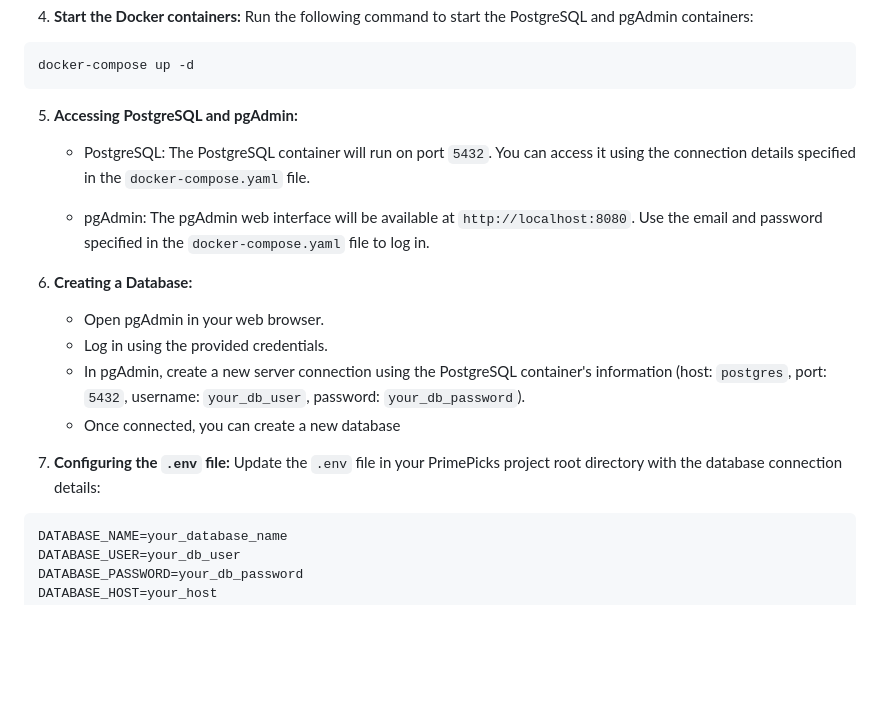
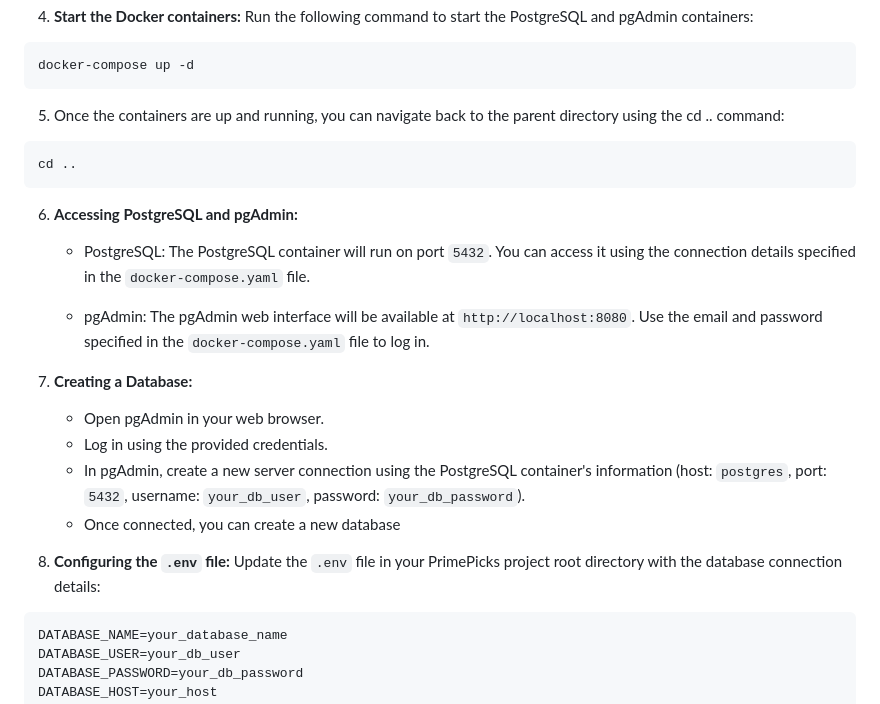
Before and after one commit to igenhimel/django_ecommerce-project_w3, a Markdown page: readme.md, the part around the change. Drawn GitHub-style; blank space fills up the shorter version.

````diff
--- a/readme.md
+++ b/readme.md
@@ -90,20 +90,25 @@ volumes:
 docker-compose up -d
 ```
 
-5. **Accessing PostgreSQL and pgAdmin:**
+5. Once the containers are up and running, you can navigate back to the parent directory using the cd .. command:
+
+```bash
+cd ..
+```
+6. **Accessing PostgreSQL and pgAdmin:**
 
    - PostgreSQL: The PostgreSQL container will run on port `5432`. You can access it using the connection details specified in the `docker-compose.yaml` file.
 
    - pgAdmin: The pgAdmin web interface will be available at `http://localhost:8080`. Use the email and password specified in the `docker-compose.yaml` file to log in.
 
-6. **Creating a Database:**
+7. **Creating a Database:**
 
    - Open pgAdmin in your web browser.
    - Log in using the provided credentials.
    - In pgAdmin, create a new server connection using the PostgreSQL container's information (host: `postgres`, port: `5432`, username: `your_db_user`, password: `your_db_password`).
    - Once connected, you can create a new database
 
-7. **Configuring the `.env` file:** Update the `.env` file in your PrimePicks project root directory with the database connection details:
+8. **Configuring the `.env` file:** Update the `.env` file in your PrimePicks project root directory with the database connection details:
 
 ```dotenv
 DATABASE_NAME=your_database_name
````
